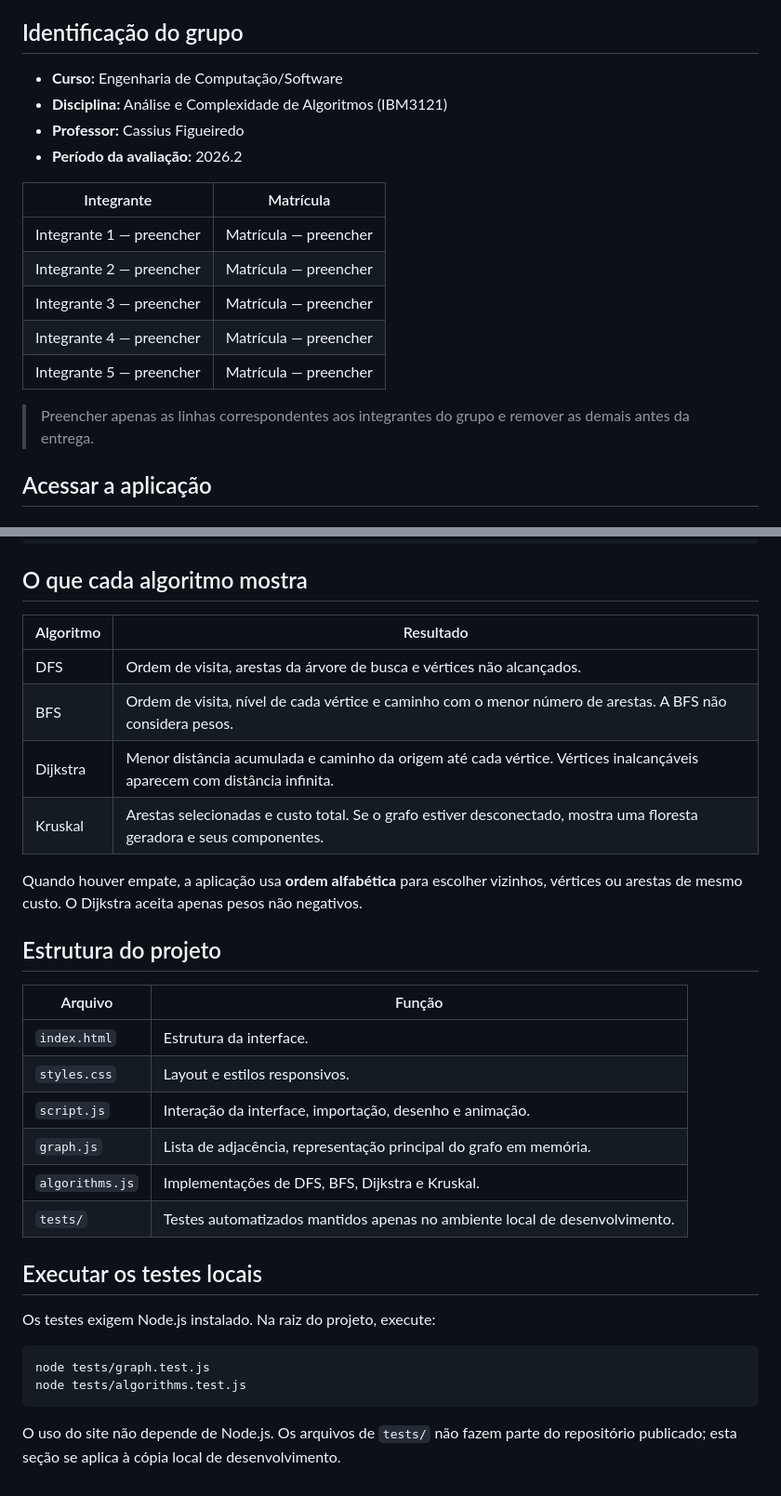
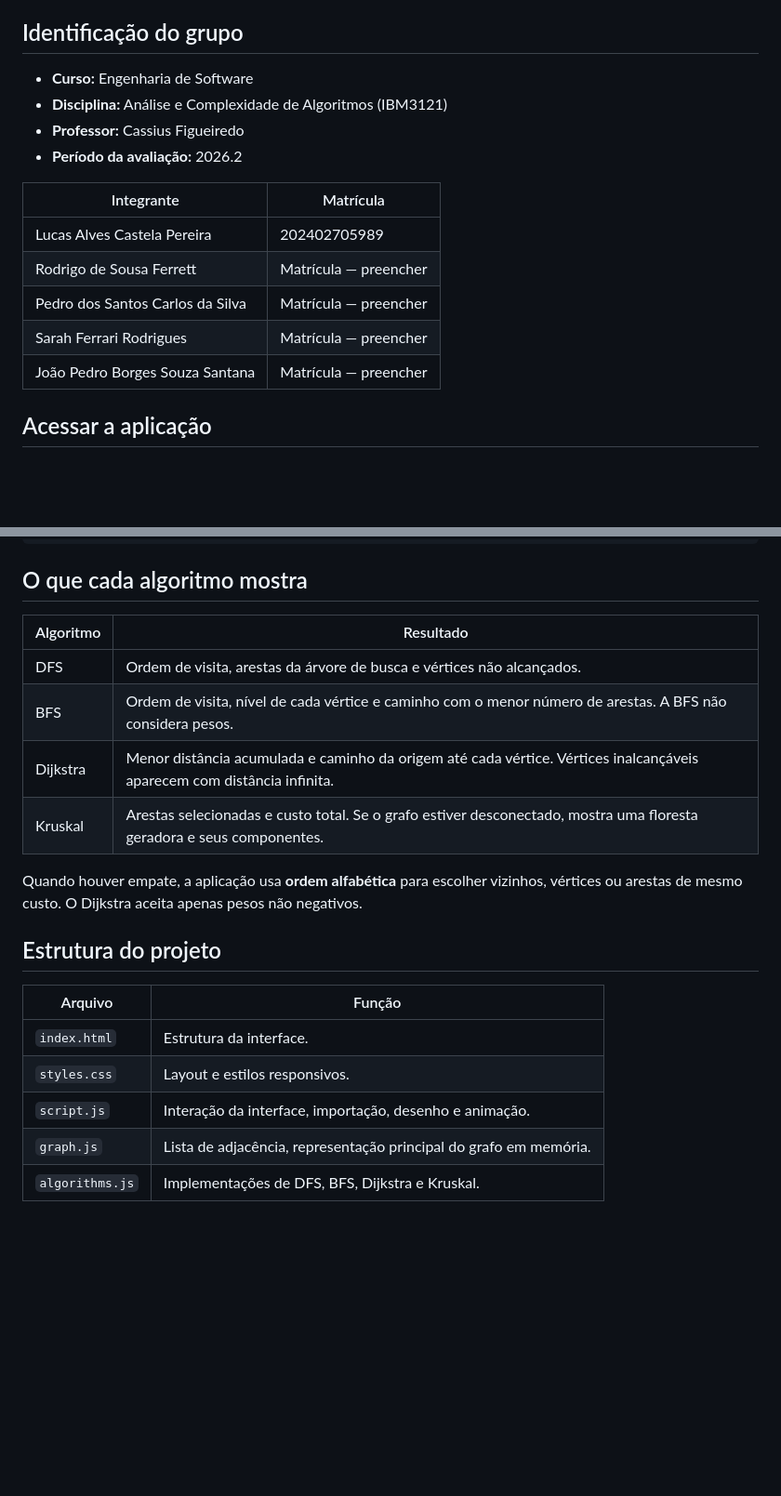
Before and after one commit to pitercastela/AC_Ana-Comp-Algoritmos, a Markdown page: readme.md, 2 parts joined by grey strips. Shown at 93% size. Drawn GitHub-style; blank space fills up the shorter version.

Commit message:
atualizando readme e adicionando integrantes

````diff
--- a/readme.md
+++ b/readme.md
@@ -4,20 +4,18 @@ Aplicação Web para cadastrar uma cidade como grafo, visualizar sua lista de ad
 
 ## Identificação do grupo
 
-- **Curso:** Engenharia de Computação/Software
+- **Curso:** Engenharia de Software
 - **Disciplina:** Análise e Complexidade de Algoritmos (IBM3121)
 - **Professor:** Cassius Figueiredo
 - **Período da avaliação:** 2026.2
 
-| Integrante | Matrícula |
-| --- | --- |
-| Integrante 1 — preencher | Matrícula — preencher |
-| Integrante 2 — preencher | Matrícula — preencher |
-| Integrante 3 — preencher | Matrícula — preencher |
-| Integrante 4 — preencher | Matrícula — preencher |
-| Integrante 5 — preencher | Matrícula — preencher |
-
-> Preencher apenas as linhas correspondentes aos integrantes do grupo e remover as demais antes da entrega.
+| Integrante                       | Matrícula             |
+| -------------------------------- | --------------------- |
+| Lucas Alves Castela Pereira      | 202402705989          |
+| Rodrigo de Sousa Ferrett         | Matrícula — preencher |
+| Pedro dos Santos Carlos da Silva | Matrícula — preencher |
+| Sarah Ferrari Rodrigues          | Matrícula — preencher |
+| João Pedro Borges Souza Santana  | Matrícula — preencher |
 
 ## Acessar a aplicação
 
@@ -91,34 +89,21 @@ Norte,Sul
 
 ## O que cada algoritmo mostra
 
-| Algoritmo | Resultado |
-| --- | --- |
-| DFS | Ordem de visita, arestas da árvore de busca e vértices não alcançados. |
-| BFS | Ordem de visita, nível de cada vértice e caminho com o menor número de arestas. A BFS não considera pesos. |
-| Dijkstra | Menor distância acumulada e caminho da origem até cada vértice. Vértices inalcançáveis aparecem com distância infinita. |
-| Kruskal | Arestas selecionadas e custo total. Se o grafo estiver desconectado, mostra uma floresta geradora e seus componentes. |
+| Algoritmo | Resultado                                                                                                               |
+| --------- | ----------------------------------------------------------------------------------------------------------------------- |
+| DFS       | Ordem de visita, arestas da árvore de busca e vértices não alcançados.                                                  |
+| BFS       | Ordem de visita, nível de cada vértice e caminho com o menor número de arestas. A BFS não considera pesos.              |
+| Dijkstra  | Menor distância acumulada e caminho da origem até cada vértice. Vértices inalcançáveis aparecem com distância infinita. |
+| Kruskal   | Arestas selecionadas e custo total. Se o grafo estiver desconectado, mostra uma floresta geradora e seus componentes.   |
 
 Quando houver empate, a aplicação usa **ordem alfabética** para escolher vizinhos, vértices ou arestas de mesmo custo. O Dijkstra aceita apenas pesos não negativos.
 
 ## Estrutura do projeto
 
-| Arquivo | Função |
-| --- | --- |
-| `index.html` | Estrutura da interface. |
-| `styles.css` | Layout e estilos responsivos. |
-| `script.js` | Interação da interface, importação, desenho e animação. |
-| `graph.js` | Lista de adjacência, representação principal do grafo em memória. |
-| `algorithms.js` | Implementações de DFS, BFS, Dijkstra e Kruskal. |
-| `tests/` | Testes automatizados mantidos apenas no ambiente local de desenvolvimento. |
-
-## Executar os testes locais
-
-Os testes exigem Node.js instalado. Na raiz do projeto, execute:
-
-```text
-node tests/graph.test.js
-node tests/algorithms.test.js
-```
-
-O uso do site não depende de Node.js.
-Os arquivos de `tests/` não fazem parte do repositório publicado; esta seção se aplica à cópia local de desenvolvimento.
+| Arquivo         | Função                                                            |
+| --------------- | ----------------------------------------------------------------- |
+| `index.html`    | Estrutura da interface.                                           |
+| `styles.css`    | Layout e estilos responsivos.                                     |
+| `script.js`     | Interação da interface, importação, desenho e animação.           |
+| `graph.js`      | Lista de adjacência, representação principal do grafo em memória. |
+| `algorithms.js` | Implementações de DFS, BFS, Dijkstra e Kruskal.                   |
````
Also changed, not shown: other parts of readme.md (+6 -6 lines).
